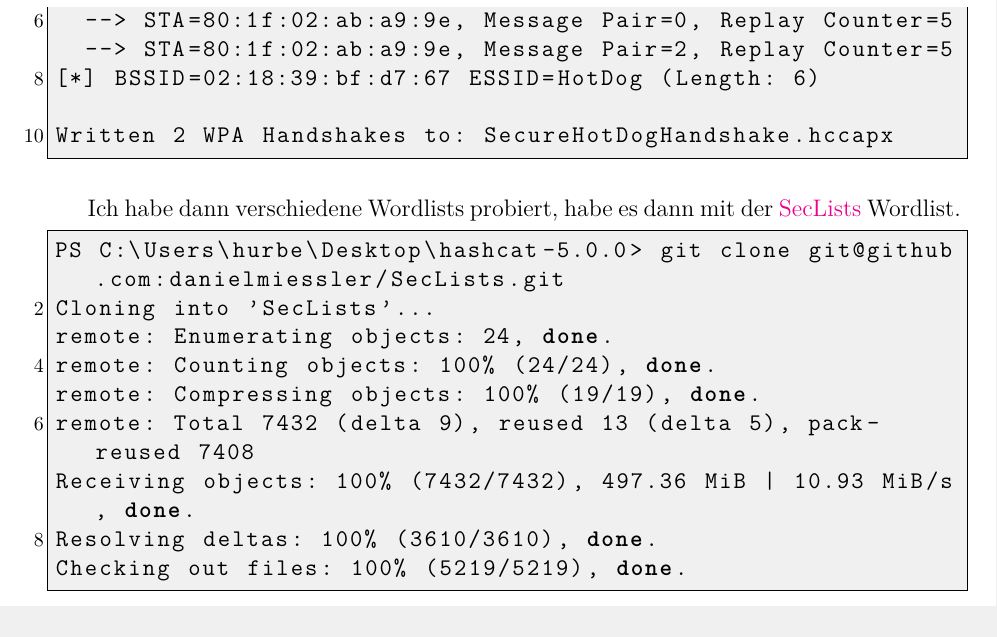
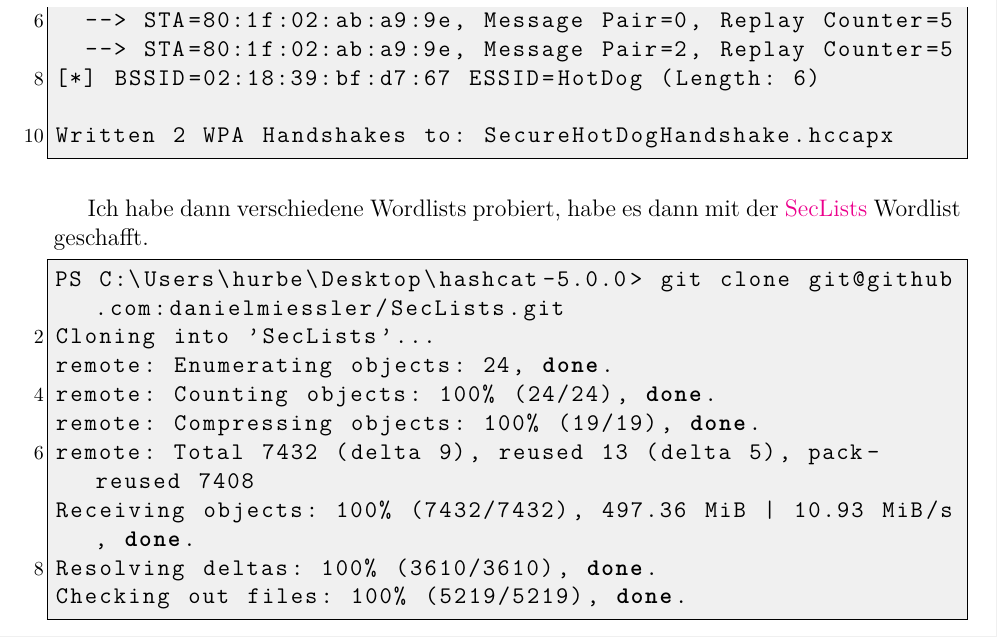
Before and after one commit to hurbeana/ItS_Lab1, a LaTeX document (protokoll/protokoll.tex): part of page 10 of 17, cut so that both start at the same text. Compiled offline with pdfLaTeX.

Commit message:
added missing word

```diff
--- a/protokoll/protokoll.tex
+++ b/protokoll/protokoll.tex
@@ -300,7 +300,7 @@ Networks detected: 2
 Written 2 WPA Handshakes to: SecureHotDogHandshake.hccapx
 \end{lstlisting}
 
-Ich habe dann verschiedene Wordlists probiert, habe es dann mit der \href{https://github.com/danielmiessler/SecLists}{SecLists} Wordlist.
+Ich habe dann verschiedene Wordlists probiert, habe es dann mit der \href{https://github.com/danielmiessler/SecLists}{SecLists} Wordlist geschafft.
 
 \begin{lstlisting}
 PS C:\Users\hurbe\Desktop\hashcat-5.0.0> git clone git@github.com:danielmiessler/SecLists.git
```
